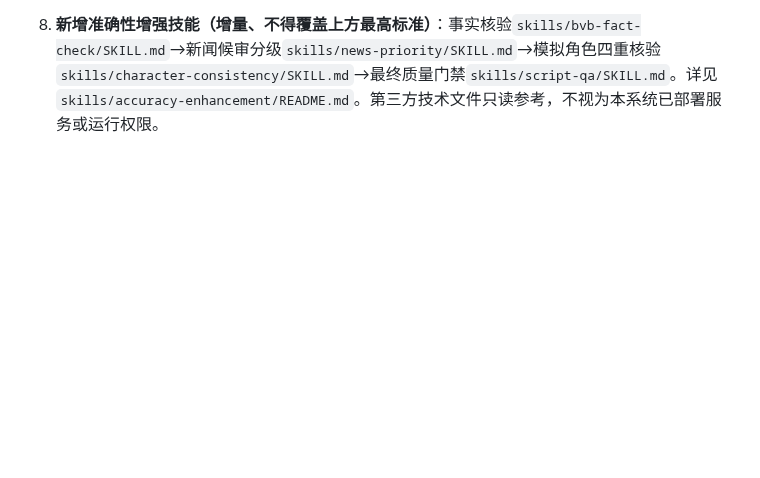
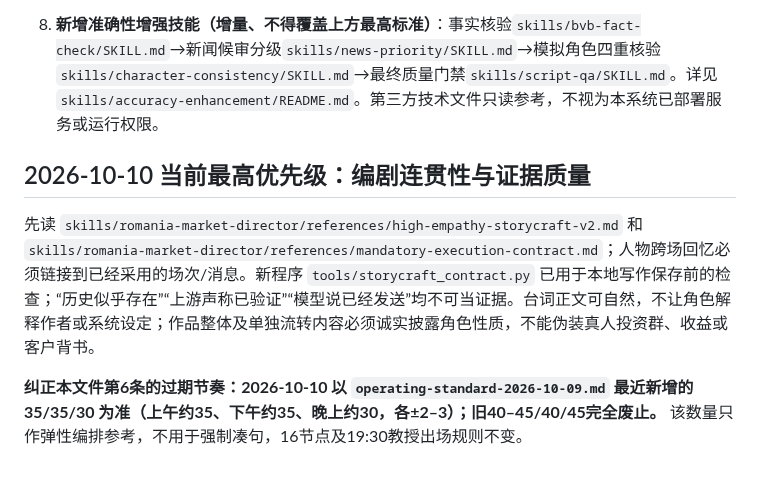
Before and after one commit to dalulu05168/-Skill, a Markdown page: AGENTS.md, the part around the change. Drawn GitHub-style; blank space fills up the shorter version.

Commit message:
P004: document empathetic writing and evidence-first memory boundaries

```diff
--- a/AGENTS.md
+++ b/AGENTS.md
@@ -15,3 +15,8 @@
 7. **导演v2.3.0硬顺序**：核查用户新闻指标原始来源和时间→确认16节点课程→从角色完整JSON及索引比对编号姓名性别新老类别（07 Ioana Petrescu新女；11 Florin Dobre新男，任何冲突不得出场）→挑选人物写稿→GIF根据本人许可、真正可用素材与语义随机/轮换→新闻视觉有明确配图指令则实际调用可用工具（真实分时曲线不得编）→上午、下午、晚上助理各一次八项内容→用户明确采纳最终稿后生成角色动态记忆并在有权限时写仓库或授权云盘。教授仅19:30出场，周一/三/五技术课、周二/四理念课，少数角色自然互动。旧独立教授Skill原件尚未保存到本仓库，不能谎称已使用。入口`skills/romania-market-director/references/identity-media-memory-workflow.md`。
 
 8. **新增准确性增强技能（增量、不得覆盖上方最高标准）**：事实核验`skills/bvb-fact-check/SKILL.md`→新闻候审分级`skills/news-priority/SKILL.md`→模拟角色四重核验`skills/character-consistency/SKILL.md`→最终质量门禁`skills/script-qa/SKILL.md`。详见`skills/accuracy-enhancement/README.md`。第三方技术文件只读参考，不视为本系统已部署服务或运行权限。
+
+## 2026-10-10 当前最高优先级：编剧连贯性与证据质量
+先读 `skills/romania-market-director/references/high-empathy-storycraft-v2.md` 和 `skills/romania-market-director/references/mandatory-execution-contract.md`；人物跨场回忆必须链接到已经采用的场次/消息。新程序 `tools/storycraft_contract.py` 已用于本地写作保存前的检查；“历史似乎存在”“上游声称已验证”“模型说已经发送”均不可当证据。台词正文可自然，不让角色解释作者或系统设定；作品整体及单独流转内容必须诚实披露角色性质，不能伪装真人投资群、收益或客户背书。
+
+**纠正本文件第6条的过期节奏：2026-10-10 以 `operating-standard-2026-10-09.md` 最近新增的 35/35/30 为准（上午约35、下午约35、晚上约30，各±2–3）；旧40–45/40/45完全废止。** 该数量只作弹性编排参考，不用于强制凑句，16节点及19:30教授出场规则不变。
```
